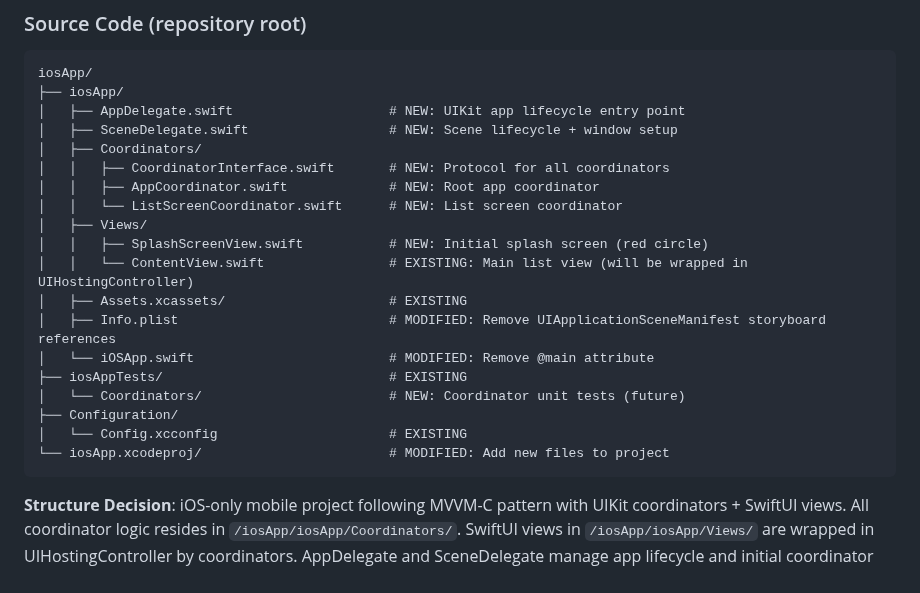
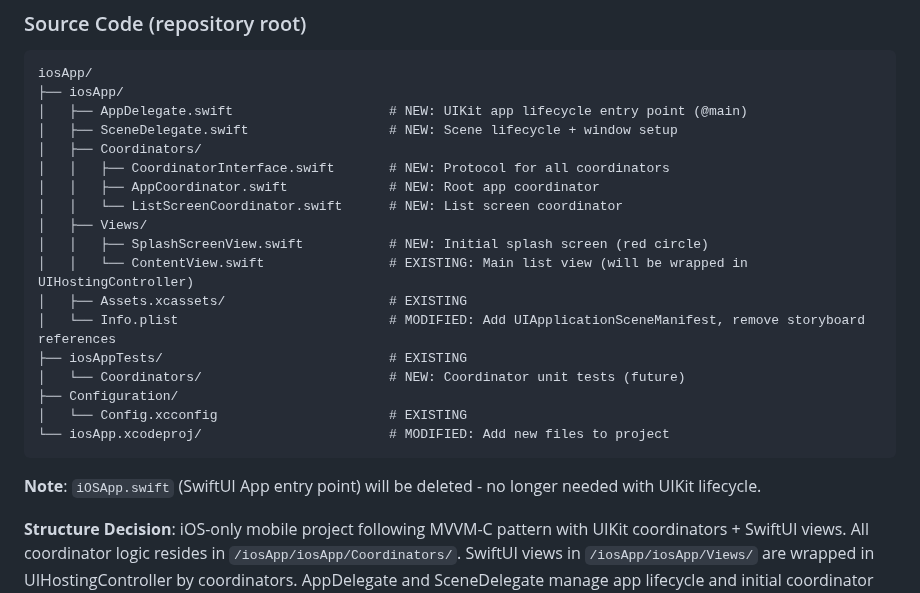
Before and after one commit to m1chalz/AI-First, a Markdown page: specs/001-ios-mvvmc-architecture/plan.md, the part around the change. Rendered like a GitHub page.

````diff
--- a/specs/001-ios-mvvmc-architecture/plan.md
+++ b/specs/001-ios-mvvmc-architecture/plan.md
@@ -131,7 +131,7 @@ specs/001-ios-mvvmc-architecture/
 ```text
 iosApp/
 ├── iosApp/
-│   ├── AppDelegate.swift                    # NEW: UIKit app lifecycle entry point
+│   ├── AppDelegate.swift                    # NEW: UIKit app lifecycle entry point (@main)
 │   ├── SceneDelegate.swift                  # NEW: Scene lifecycle + window setup
 │   ├── Coordinators/
 │   │   ├── CoordinatorInterface.swift       # NEW: Protocol for all coordinators
@@ -141,14 +141,15 @@ iosApp/
 │   │   ├── SplashScreenView.swift           # NEW: Initial splash screen (red circle)
 │   │   └── ContentView.swift                # EXISTING: Main list view (will be wrapped in UIHostingController)
 │   ├── Assets.xcassets/                     # EXISTING
-│   ├── Info.plist                           # MODIFIED: Remove UIApplicationSceneManifest storyboard references
-│   └── iOSApp.swift                         # MODIFIED: Remove @main attribute
+│   └── Info.plist                           # MODIFIED: Add UIApplicationSceneManifest, remove storyboard references
 ├── iosAppTests/                             # EXISTING
 │   └── Coordinators/                        # NEW: Coordinator unit tests (future)
 ├── Configuration/
 │   └── Config.xcconfig                      # EXISTING
 └── iosApp.xcodeproj/                        # MODIFIED: Add new files to project
 ```
+
+**Note**: `iOSApp.swift` (SwiftUI App entry point) will be deleted - no longer needed with UIKit lifecycle.
 
 **Structure Decision**: iOS-only mobile project following MVVM-C pattern with UIKit coordinators + SwiftUI views. All coordinator logic resides in `/iosApp/iosApp/Coordinators/`. SwiftUI views in `/iosApp/iosApp/Views/` are wrapped in UIHostingController by coordinators. AppDelegate and SceneDelegate manage app lifecycle and initial coordinator setup.
 
````
Also changed, not shown: specs/001-ios-mvvmc-architecture/quickstart.md (+7 -16 lines), specs/001-ios-mvvmc-architecture/tasks.md (+1 -1 lines).
